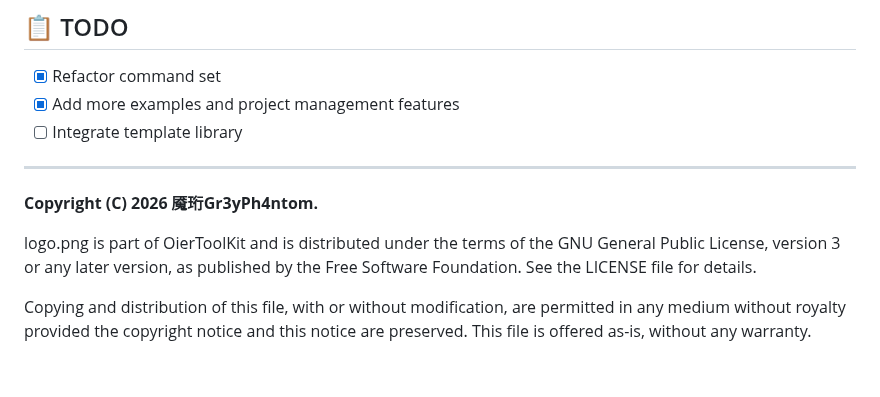
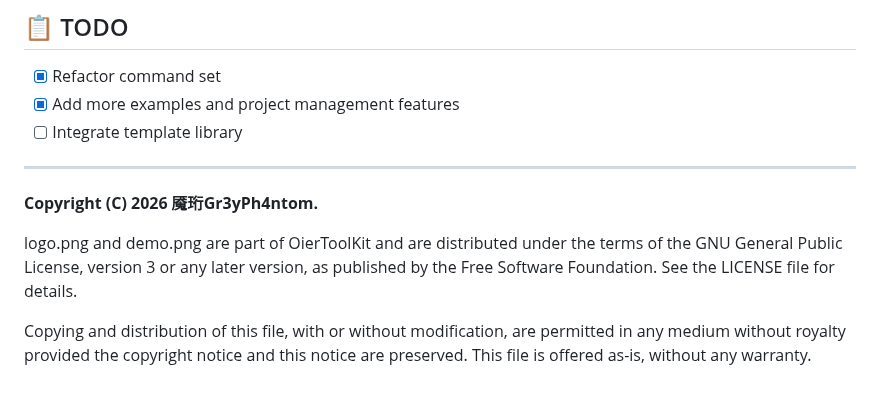
Before and after one commit to Gr3yPh/OierToolKit, a Markdown page: README.en.md, the part around one of its changes. Rendered like a GitHub page.

Commit message:
README 加入实机演示截图并补充其版权信息，截图同步部署到镜像站

```diff
--- a/README.en.md
+++ b/README.en.md
@@ -88,7 +92,7 @@ Global configuration and the project registry are stored in `~/.otkprofile`. Set
 
 **Copyright (C) 2026 魇珩Gr3yPh4ntom.**
 
-logo.png is part of OierToolKit and is distributed under the terms of the GNU General Public License, version 3 or any later version, as published by the Free Software Foundation. See the LICENSE file for details.
+logo.png and demo.png are part of OierToolKit and are distributed under the terms of the GNU General Public License, version 3 or any later version, as published by the Free Software Foundation. See the LICENSE file for details.
 
 Copying and distribution of this file, with or without modification,
 are permitted in any medium without royalty provided the copyright
```
Also changed, not shown: other parts of README.en.md (+4 -0 lines), README.md (+5 -1 lines), demo.png (added).
